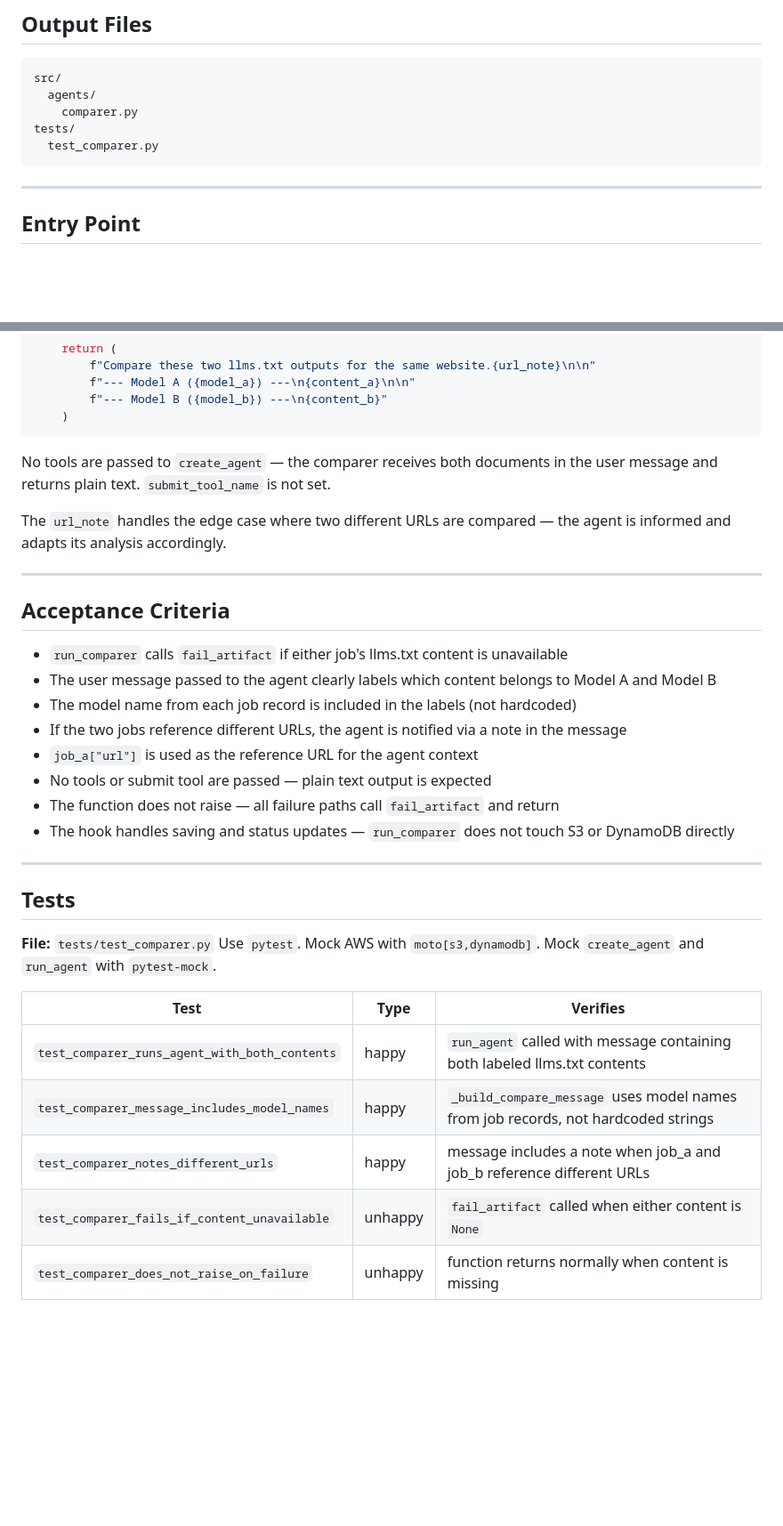
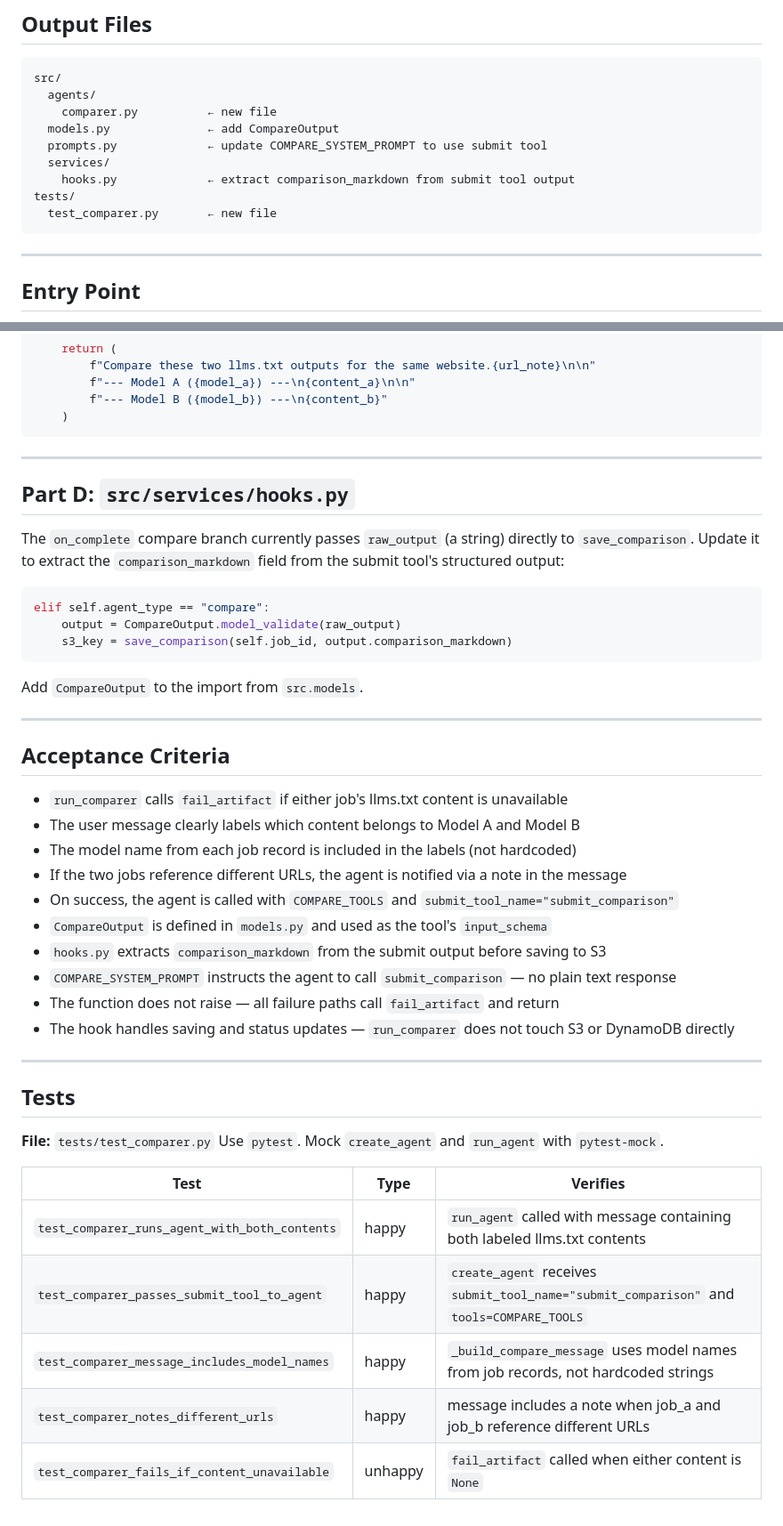
Before and after one commit to ejaimez14/llms-txt, a Markdown page: plans/12-comparer-agent.md, 2 parts joined by grey strips. Shown at 89% size. GitHub-like rendering; blank space fills up the shorter version.

````diff
--- a/plans/12-comparer-agent.md
+++ b/plans/12-comparer-agent.md
@@ -23,9 +25,13 @@ Backend subagent
 ```
 src/
   agents/
-    comparer.py
+    comparer.py          ← new file
+  models.py              ← add CompareOutput
+  prompts.py             ← update COMPARE_SYSTEM_PROMPT to use submit tool
+  services/
+    hooks.py             ← extract comparison_markdown from submit tool output
 tests/
-  test_comparer.py
+  test_comparer.py       ← new file
 ```
 
 ---
@@ -107,20 +159,32 @@ def _build_compare_message(job_a: dict, content_a: str, job_b: dict, content_b:
     )
 ```
 
-No tools are passed to `create_agent` — the comparer receives both documents in the user message and returns plain text. `submit_tool_name` is not set.
+---
 
-The `url_note` handles the edge case where two different URLs are compared — the agent is informed and adapts its analysis accordingly.
+## Part D: `src/services/hooks.py`
+
+The `on_complete` compare branch currently passes `raw_output` (a string) directly to `save_comparison`. Update it to extract the `comparison_markdown` field from the submit tool's structured output:
+
+```python
+elif self.agent_type == "compare":
+    output = CompareOutput.model_validate(raw_output)
+    s3_key = save_comparison(self.job_id, output.comparison_markdown)
+```
+
+Add `CompareOutput` to the import from `src.models`.
 
 ---
 
 ## Acceptance Criteria
 
 - `run_comparer` calls `fail_artifact` if either job's llms.txt content is unavailable
-- The user message passed to the agent clearly labels which content belongs to Model A and Model B
+- The user message clearly labels which content belongs to Model A and Model B
 - The model name from each job record is included in the labels (not hardcoded)
 - If the two jobs reference different URLs, the agent is notified via a note in the message
-- `job_a["url"]` is used as the reference URL for the agent context
-- No tools or submit tool are passed — plain text output is expected
+- On success, the agent is called with `COMPARE_TOOLS` and `submit_tool_name="submit_comparison"`
+- `CompareOutput` is defined in `models.py` and used as the tool's `input_schema`
+- `hooks.py` extracts `comparison_markdown` from the submit output before saving to S3
+- `COMPARE_SYSTEM_PROMPT` instructs the agent to call `submit_comparison` — no plain text response
 - The function does not raise — all failure paths call `fail_artifact` and return
 - The hook handles saving and status updates — `run_comparer` does not touch S3 or DynamoDB directly
 
@@ -129,12 +193,12 @@ The `url_note` handles the edge case where two different URLs are compared — t
 ## Tests
 
 **File:** `tests/test_comparer.py`
-Use `pytest`. Mock AWS with `moto[s3,dynamodb]`. Mock `create_agent` and `run_agent` with `pytest-mock`.
+Use `pytest`. Mock `create_agent` and `run_agent` with `pytest-mock`.
 
 | Test | Type | Verifies |
 |------|------|----------|
 | `test_comparer_runs_agent_with_both_contents` | happy | `run_agent` called with message containing both labeled llms.txt contents |
+| `test_comparer_passes_submit_tool_to_agent` | happy | `create_agent` receives `submit_tool_name="submit_comparison"` and `tools=COMPARE_TOOLS` |
 | `test_comparer_message_includes_model_names` | happy | `_build_compare_message` uses model names from job records, not hardcoded strings |
 | `test_comparer_notes_different_urls` | happy | message includes a note when job_a and job_b reference different URLs |
 | `test_comparer_fails_if_content_unavailable` | unhappy | `fail_artifact` called when either content is `None` |
-| `test_comparer_does_not_raise_on_failure` | unhappy | function returns normally when content is missing |
````
Also changed, not shown: other parts of plans/12-comparer-agent.md (+53 -5 lines), plans/11-reporter-agent.md (+79 -13 lines).
